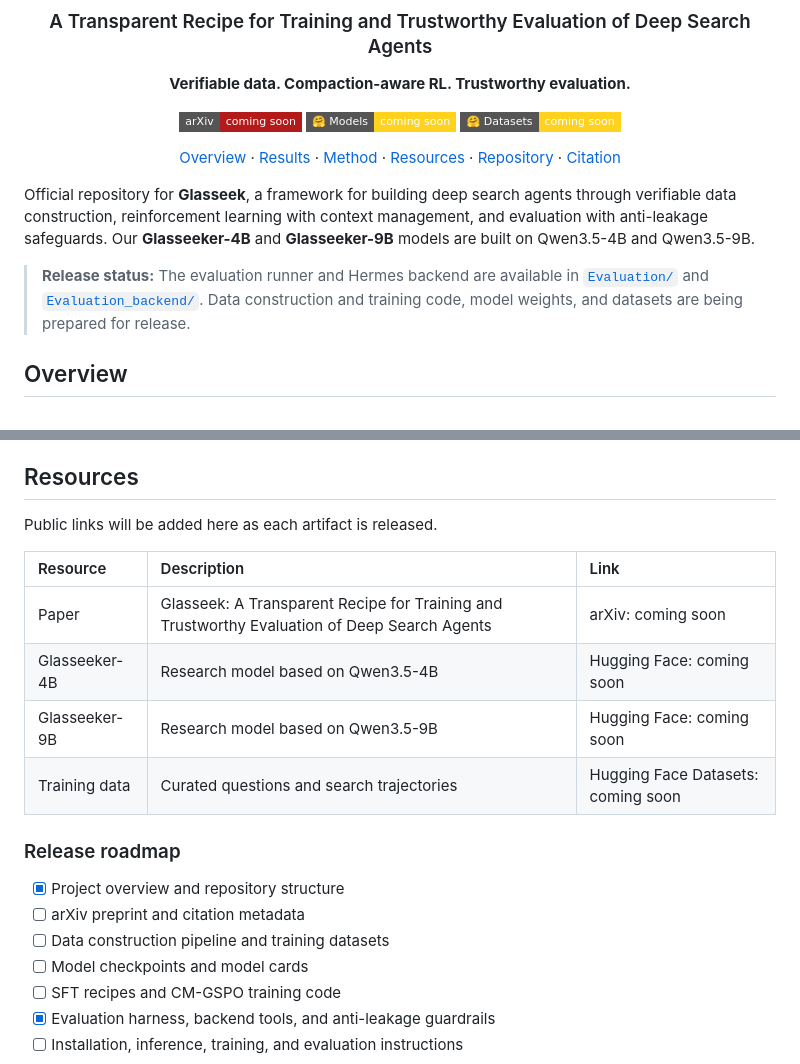
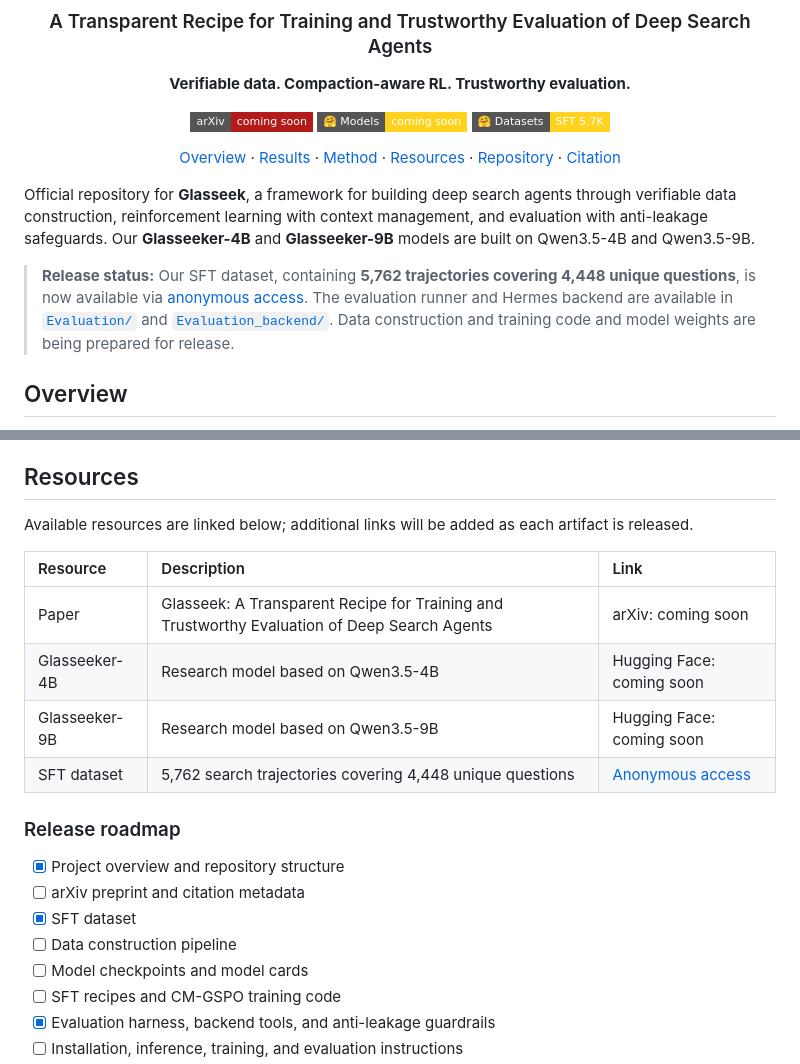
Before and after one commit to pc-inno/Glasseeker, a Markdown page: README.md, 2 parts joined by grey strips. Rendered like a GitHub page; badges without logos.

Commit message:
docs: add anonymous SFT dataset access

```diff
--- a/README.md
+++ b/README.md
@@ -8,7 +8,7 @@
 
 [![arXiv](https://img.shields.io/badge/arXiv-coming_soon-B31B1B?style=flat-square)][paper]
 [![Models](https://img.shields.io/badge/%F0%9F%A4%97_Models-coming_soon-FFD21E?style=flat-square)][models]
-[![Datasets](https://img.shields.io/badge/%F0%9F%A4%97_Datasets-coming_soon-FFD21E?style=flat-square)][datasets]
+[![Datasets](https://img.shields.io/badge/%F0%9F%A4%97_Datasets-SFT_5.7K-FFD21E?style=flat-square)][datasets]
 
 [Overview](#overview) · [Results](#results) · [Method](#method) · [Resources](#resources) · [Repository](#repository) · [Citation](#citation)
 
@@ -16,7 +16,7 @@
 
 Official repository for **Glasseek**, a framework for building deep search agents through verifiable data construction, reinforcement learning with context management, and evaluation with anti-leakage safeguards. Our **Glasseeker-4B** and **Glasseeker-9B** models are built on Qwen3.5-4B and Qwen3.5-9B.
 
-> **Release status:** The evaluation runner and Hermes backend are available in [`Evaluation/`](Evaluation/) and [`Evaluation_backend/`](Evaluation_backend/). Data construction and training code, model weights, and datasets are being prepared for release.
+> **Release status:** Our SFT dataset, containing **5,762 trajectories covering 4,448 unique questions**, is now available via [anonymous access][datasets]. The evaluation runner and Hermes backend are available in [`Evaluation/`](Evaluation/) and [`Evaluation_backend/`](Evaluation_backend/). Data construction and training code and model weights are being prepared for release.
 
 ## Overview
 
@@ -105,20 +105,21 @@ Trajectory audits combine rule-based detection with an LLM judge to identify act
 
 ## Resources
 
-Public links will be added here as each artifact is released.
+Available resources are linked below; additional links will be added as each artifact is released.
 
 | Resource | Description | Link |
 | :--- | :--- | :--- |
 | Paper | Glasseek: A Transparent Recipe for Training and Trustworthy Evaluation of Deep Search Agents | arXiv: coming soon |
 | Glasseeker-4B | Research model based on Qwen3.5-4B | Hugging Face: coming soon |
 | Glasseeker-9B | Research model based on Qwen3.5-9B | Hugging Face: coming soon |
-| Training data | Curated questions and search trajectories | Hugging Face Datasets: coming soon |
+| SFT dataset | 5,762 search trajectories covering 4,448 unique questions | [Anonymous access][datasets] |
 
 ### Release roadmap
 
 - [x] Project overview and repository structure
 - [ ] arXiv preprint and citation metadata
-- [ ] Data construction pipeline and training datasets
+- [x] SFT dataset
+- [ ] Data construction pipeline
 - [ ] Model checkpoints and model cards
 - [ ] SFT recipes and CM-GSPO training code
 - [x] Evaluation harness, backend tools, and anti-leakage guardrails
```
Also changed, not shown: other parts of README.md (+1 -1 lines).
